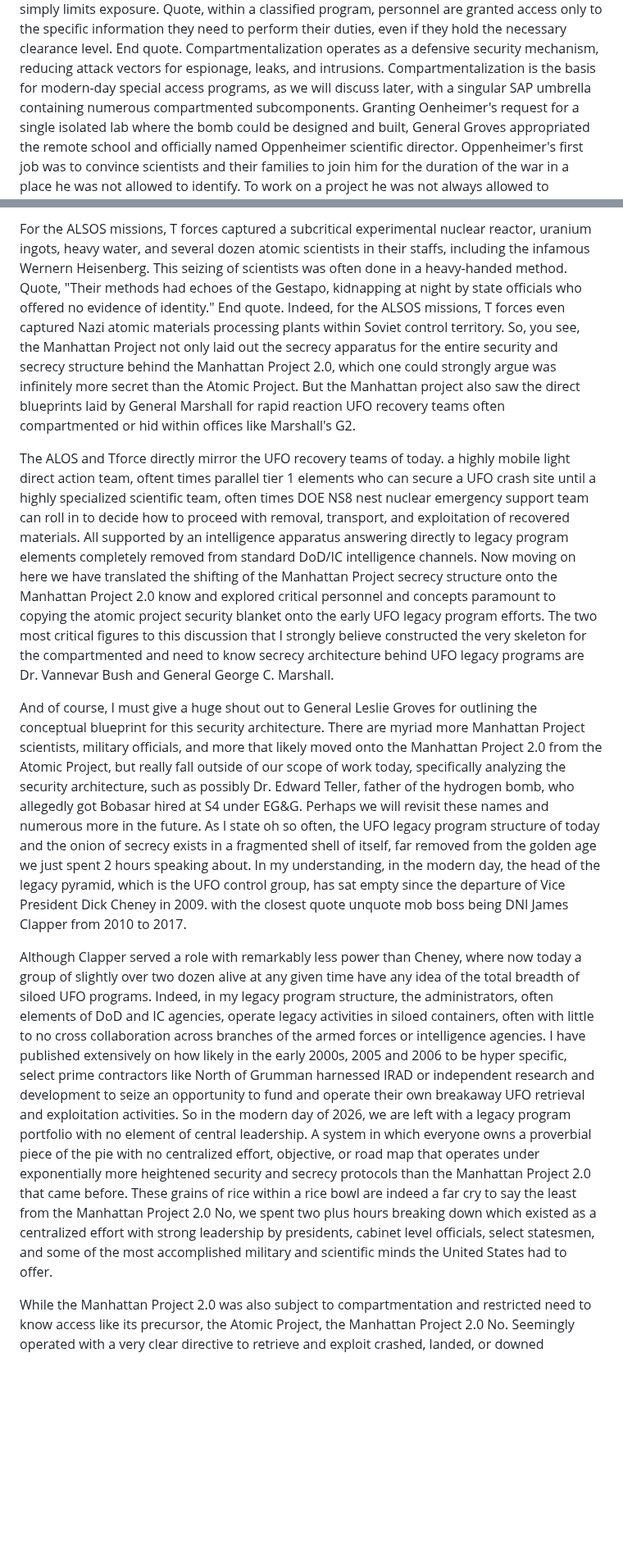
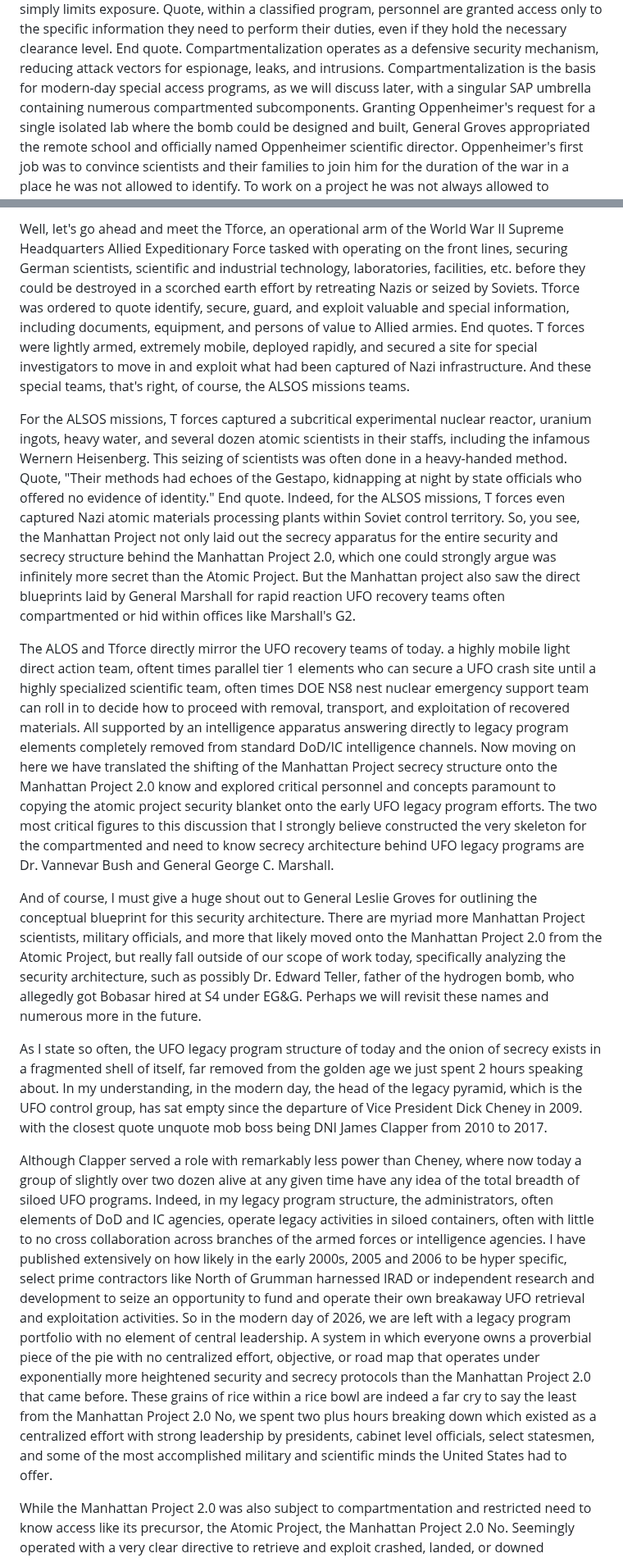
Before and after one commit to bbauska/Manhattan-Project-2.0, a Markdown page: README.md, 2 parts joined by grey strips. Shown at 82% size. Drawn GitHub-style; blank space fills up the shorter version.

```diff
--- a/README.md
+++ b/README.md
@@ -393,7 +423,7 @@ program, personnel are granted access only to the specific information they need
 duties, even if they hold the necessary clearance level. End quote. Compartmentalization operates
 as a defensive security mechanism, reducing attack vectors for espionage, leaks, and intrusions.
 Compartmentalization is the basis for modern-day special access programs, as we will discuss later,
-with a singular SAP umbrella containing numerous compartmented subcomponents. Granting Oenheimer's
+with a singular SAP umbrella containing numerous compartmented subcomponents. Granting Oppenheimer's
 request for a single isolated lab where the bomb could be designed and built, General Groves appropriated
 the remote school and officially named Oppenheimer scientific director. Oppenheimer's first job was to
 convince scientists and their families to join him for the duration of the war in a place he was not
@@ -881,5 +978,21 @@ Also, Manhattan's intelligence operation to identify and secure facilities, pers
 
-For the ALSOS missions, T forces captured a subcritical experimental nuclear reactor, uranium ingots, heavy water, and several dozen atomic scientists in their staffs, including the infamous Wernern Heisenberg. This seizing of scientists was often done in a heavy-handed method. Quote, "Their methods had echoes of the Gestapo, kidnapping at night by state officials who offered no evidence of identity." End quote. Indeed, for the ALSOS missions, T forces even captured Nazi atomic materials processing plants within Soviet control territory. So, you see, the Manhattan Project not only laid out the secrecy apparatus for the entire security and secrecy structure behind the Manhattan Project 2.0, which one could strongly argue was infinitely more secret than the Atomic Project. But the Manhattan project also saw the direct blueprints laid by General Marshall for rapid reaction UFO recovery teams often compartmented or hid within offices like Marshall's G2.
+Well, let's go ahead and meet the Tforce, an operational arm of the World War II Supreme Headquarters Allied Expeditionary
+Force tasked with operating on the front lines, securing German scientists, scientific and industrial technology, laboratories,
+facilities, etc. before they could be destroyed in a scorched earth effort by retreating Nazis or seized by Soviets. Tforce
+was ordered to quote identify, secure, guard, and exploit valuable and special information, including documents, equipment,
+and persons of value to Allied armies. End quotes. T forces were lightly armed, extremely mobile, deployed rapidly,
+and secured a site for special investigators to move in and exploit what had been captured of Nazi infrastructure. And
+these special teams, that's right, of course, the ALSOS missions teams.
+
+For the ALSOS missions, T forces captured a subcritical experimental nuclear reactor, uranium ingots, heavy water,
+and several dozen atomic scientists in their staffs, including the infamous Wernern Heisenberg. This seizing of scientists
+was often done in a heavy-handed method. Quote, "Their methods had echoes of the Gestapo, kidnapping at night by state
+officials who offered no evidence of identity." End quote. Indeed, for the ALSOS missions, T forces even captured Nazi
+atomic materials processing plants within Soviet control territory. So, you see, the Manhattan Project not only laid
+out the secrecy apparatus for the entire security and secrecy structure behind the Manhattan Project 2.0, which one
+could strongly argue was infinitely more secret than the Atomic Project. But the Manhattan project also saw the direct
+blueprints laid by General Marshall for rapid reaction UFO recovery teams often compartmented or hid within offices
+like Marshall's G2.
 
 The ALOS and Tforce directly mirror the UFO recovery teams of today. a highly mobile light direct action team,
 oftent times parallel tier 1 elements who can secure a UFO crash site until a highly specialized scientific team,
@@ -892,9 +1005,30 @@ UFO legacy program efforts. The two most critical figures to this discussion tha
 the very skeleton for the compartmented and need to know secrecy architecture behind UFO legacy programs are Dr.
 Vannevar Bush and General George C. Marshall.
 
-And of course, I must give a huge shout out to General Leslie Groves for outlining the conceptual blueprint for this security architecture. There are myriad more Manhattan Project scientists, military officials, and more that likely moved onto the Manhattan Project 2.0 from the Atomic Project, but really fall outside of our scope of work today, specifically analyzing the security architecture, such as possibly Dr. Edward Teller, father of the hydrogen bomb, who allegedly got Bobasar hired at S4 under EG&G. Perhaps we will revisit these names and numerous more in the future. As I state oh so often, the UFO legacy program structure of today and the onion of secrecy exists in a fragmented shell of itself, far removed from the golden age we just spent 2 hours speaking about. In my understanding, in the modern day, the head of the legacy pyramid, which is the UFO control group, has sat empty since the departure of Vice President Dick Cheney in 2009. with the closest quote unquote mob boss being DNI James Clapper from 2010 to 2017.
+And of course, I must give a huge shout out to General Leslie Groves for outlining the conceptual blueprint for this
+security architecture. There are myriad more Manhattan Project scientists, military officials, and more that likely
+moved onto the Manhattan Project 2.0 from the Atomic Project, but really fall outside of our scope of work today,
+specifically analyzing the security architecture, such as possibly Dr. Edward Teller, father of the hydrogen bomb,
+who allegedly got Bobasar hired at S4 under EG&G. Perhaps we will revisit these names and numerous more in the future.
 
-Although Clapper served a role with remarkably less power than Cheney, where now today a group of slightly over two dozen alive at any given time have any idea of the total breadth of siloed UFO programs. Indeed, in my legacy program structure, the administrators, often elements of DoD and IC agencies, operate legacy activities in siloed containers, often with little to no cross collaboration across branches of the armed forces or intelligence agencies. I have published extensively on how likely in the early 2000s, 2005 and 2006 to be hyper specific, select prime contractors like North of Grumman harnessed IRAD or independent research and development to seize an opportunity to fund and operate their own breakaway UFO retrieval and exploitation activities. So in the modern day of 2026, we are left with a legacy program portfolio with no element of central leadership. A system in which everyone owns a proverbial piece of the pie with no centralized effort, objective, or road map that operates under exponentially more heightened security and secrecy protocols than the Manhattan Project 2.0 that came before. These grains of rice within a rice bowl are indeed a far cry to say the least from the Manhattan Project 2.0 No, we spent two plus hours breaking down which existed as a centralized effort with strong leadership by presidents, cabinet level officials, select statesmen, and some of the most accomplished military and scientific minds the United States had to offer.
+As I state so often, the UFO legacy program structure of today and the onion of secrecy exists in a fragmented shell
+of itself, far removed from the golden age we just spent 2 hours speaking about. In my understanding, in the modern
+day, the head of the legacy pyramid, which is the UFO control group, has sat empty since the departure of Vice President
+Dick Cheney in 2009. with the closest quote unquote mob boss being DNI James Clapper from 2010 to 2017.
+
+Although Clapper served a role with remarkably less power than Cheney, where now today a group of slightly over two
+dozen alive at any given time have any idea of the total breadth of siloed UFO programs. Indeed, in my legacy program
+structure, the administrators, often elements of DoD and IC agencies, operate legacy activities in siloed containers,
+often with little to no cross collaboration across branches of the armed forces or intelligence agencies. I have published
+extensively on how likely in the early 2000s, 2005 and 2006 to be hyper specific, select prime contractors like North
+of Grumman harnessed IRAD or independent research and development to seize an opportunity to fund and operate their
+own breakaway UFO retrieval and exploitation activities. So in the modern day of 2026, we are left with a legacy program
+portfolio with no element of central leadership. A system in which everyone owns a proverbial piece of the pie with no
+centralized effort, objective, or road map that operates under exponentially more heightened security and secrecy
+protocols than the Manhattan Project 2.0 that came before. These grains of rice within a rice bowl are indeed a far
+cry to say the least from the Manhattan Project 2.0 No, we spent two plus hours breaking down which existed as a centralized
+effort with strong leadership by presidents, cabinet level officials, select statesmen, and some of the most accomplished
+military and scientific minds the United States had to offer.
 
 While the Manhattan Project 2.0 was also subject to compartmentation and restricted need to know access like its precursor, the Atomic Project, the Manhattan Project 2.0 No. Seemingly operated with a very clear directive to retrieve and exploit crashed, landed, or downed nonhuman technical vehicles. Attempt to understand the modus operandi behind this non-human presence. Store and study the occasional craft occupant or pilot and employ extensive defensive counter measures such as counter intelligence, passage material, disinformation campaigns, and general spycraft to protect against both insider and outsider threats. And of course, the question must be asked, why was such a secrecy blackout undertaken in the Manhattan Project 2.0? Besides the obvious budding subrosa cold war with our adversaries was Soviet espionage and spycraft in particular where the need to hide asymmetric warfare capabilities and enforce feudalistic dominance was paramount.
 
```
Also changed, not shown: other parts of README.md (+210 -56 lines).
